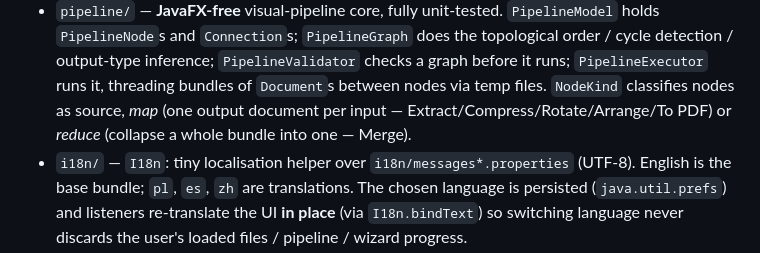
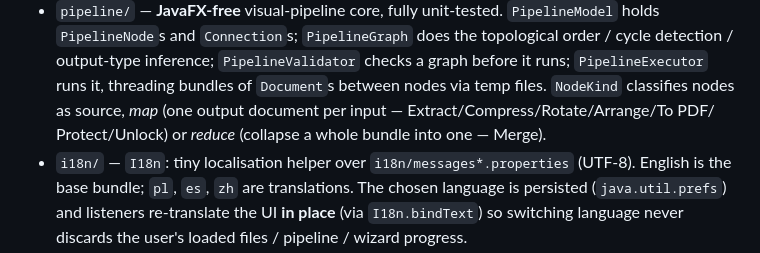
Before and after one commit to Capybara666/pdf-conduit, a Markdown page: CLAUDE.md, the part around the change. GitHub-like rendering.

Commit message:
docs: note Protect/Unlock are pipeline map nodes too

```diff
--- a/CLAUDE.md
+++ b/CLAUDE.md
@@ -79,8 +79,8 @@ WebP reader; TIFF/BMP/GIF/PNG/JPEG it already handles).
   the topological order / cycle detection / output-type inference; `PipelineValidator`
   checks a graph before it runs; `PipelineExecutor` runs it, threading bundles of
   `Document`s between nodes via temp files. `NodeKind` classifies nodes as source,
-  *map* (one output document per input — Extract/Compress/Rotate/Arrange/To PDF) or
-  *reduce* (collapse a whole bundle into one — Merge).
+  *map* (one output document per input — Extract/Compress/Rotate/Arrange/To PDF/
+  Protect/Unlock) or *reduce* (collapse a whole bundle into one — Merge).
 - `i18n/` — `I18n`: tiny localisation helper over `i18n/messages*.properties`
   (UTF-8). English is the base bundle; `pl`, `es`, `zh` are translations. The
   chosen language is persisted (`java.util.prefs`) and listeners re-translate the
```
